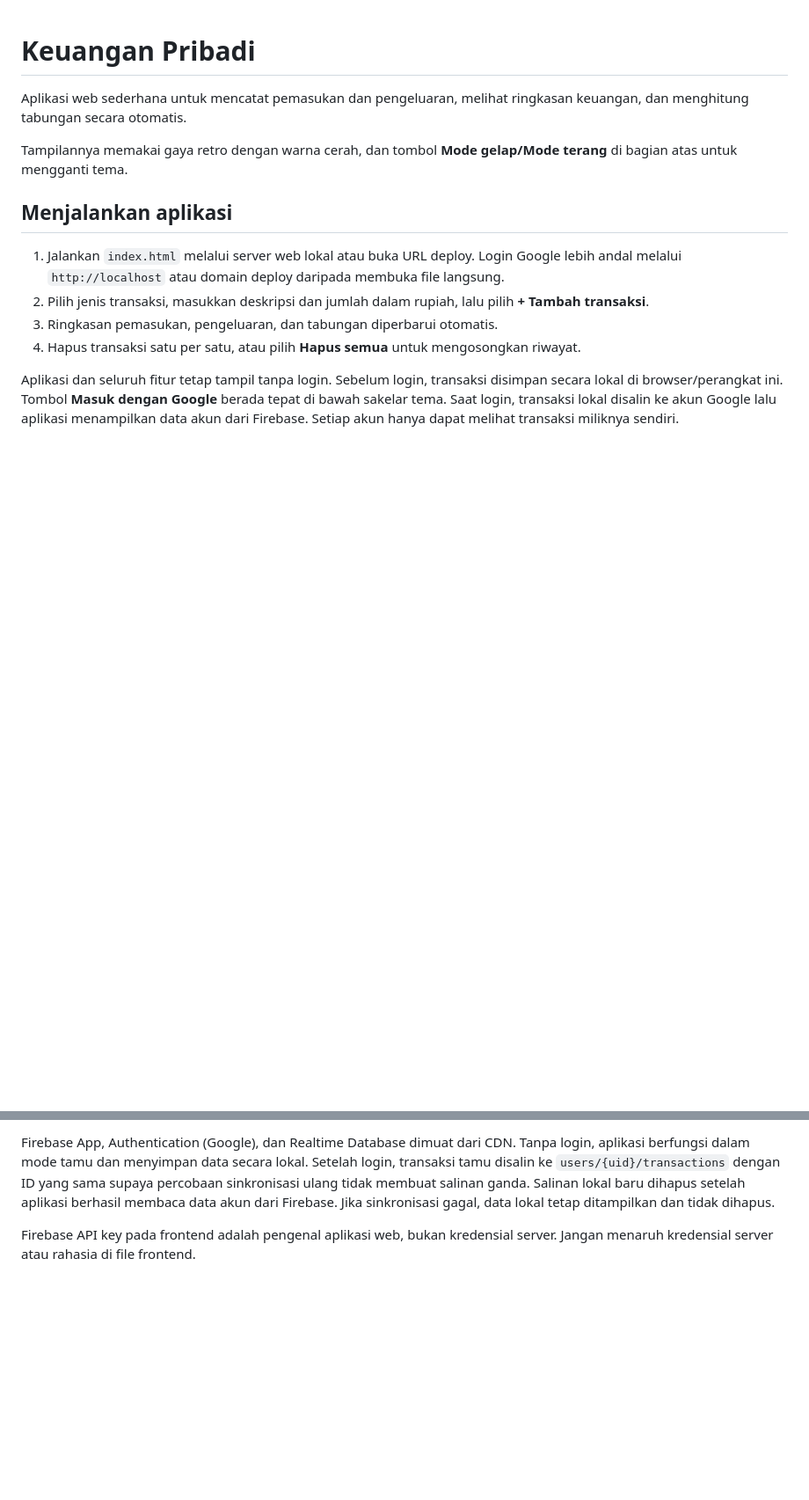
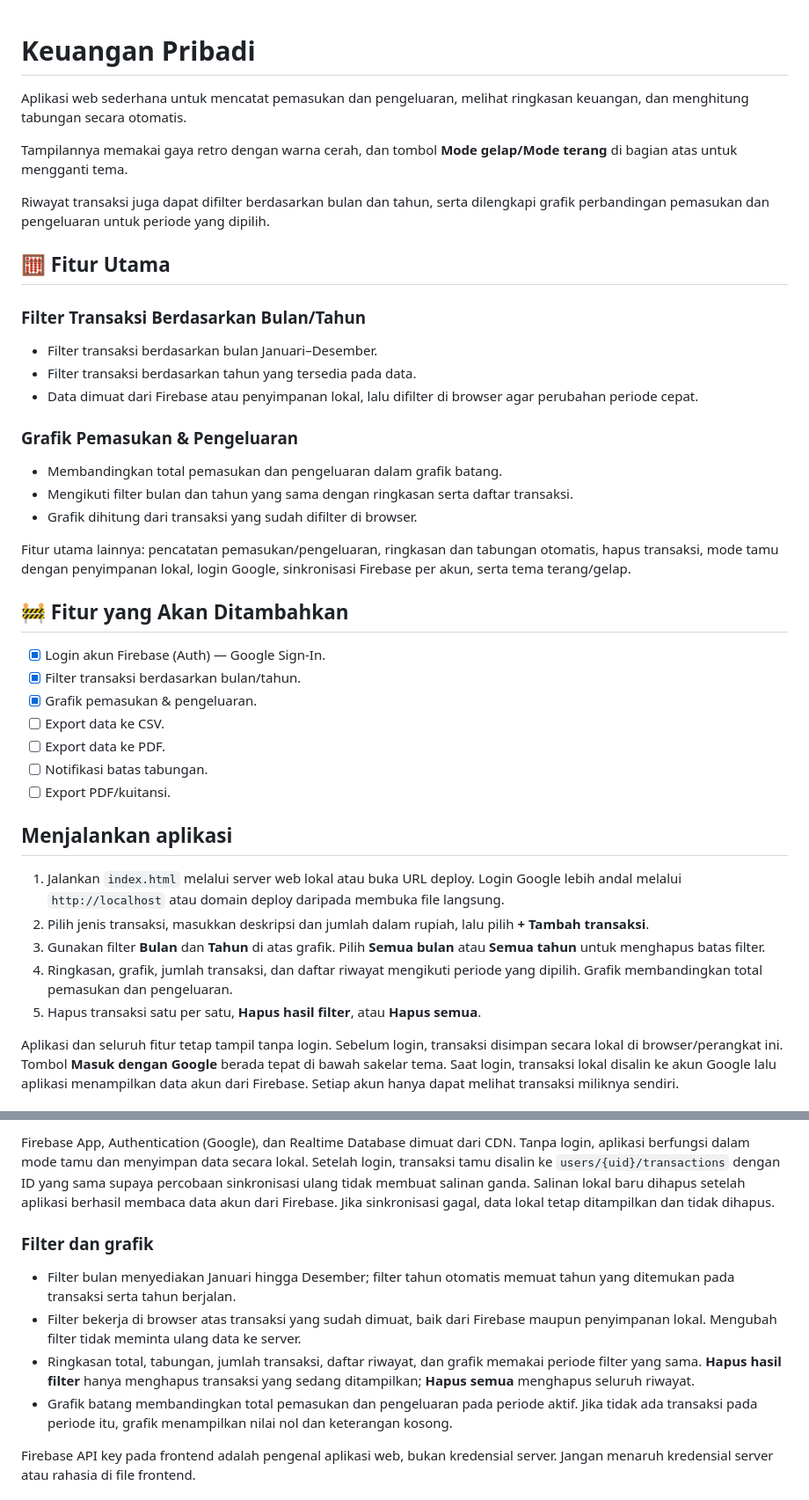
Before and after one commit to chalo0o/Ma-Money, a Markdown page: README.md, 2 parts joined by grey strips. Shown at 88% size. GitHub-like rendering; blank space fills up the shorter version.

Commit message:
update lagi

```diff
--- a/README.md
+++ b/README.md
@@ -4,12 +4,41 @@ Aplikasi web sederhana untuk mencatat pemasukan dan pengeluaran, melihat ringkas
 
 Tampilannya memakai gaya retro dengan warna cerah, dan tombol **Mode gelap/Mode terang** di bagian atas untuk mengganti tema.
 
+Riwayat transaksi juga dapat difilter berdasarkan bulan dan tahun, serta dilengkapi grafik perbandingan pemasukan dan pengeluaran untuk periode yang dipilih.
+
+## 🧮 Fitur Utama
+
+### Filter Transaksi Berdasarkan Bulan/Tahun
+
+- Filter transaksi berdasarkan bulan Januari–Desember.
+- Filter transaksi berdasarkan tahun yang tersedia pada data.
+- Data dimuat dari Firebase atau penyimpanan lokal, lalu difilter di browser agar perubahan periode cepat.
+
+### Grafik Pemasukan & Pengeluaran
+
+- Membandingkan total pemasukan dan pengeluaran dalam grafik batang.
+- Mengikuti filter bulan dan tahun yang sama dengan ringkasan serta daftar transaksi.
+- Grafik dihitung dari transaksi yang sudah difilter di browser.
+
+Fitur utama lainnya: pencatatan pemasukan/pengeluaran, ringkasan dan tabungan otomatis, hapus transaksi, mode tamu dengan penyimpanan lokal, login Google, sinkronisasi Firebase per akun, serta tema terang/gelap.
+
+## 🚧 Fitur yang Akan Ditambahkan
+
+- [x] Login akun Firebase (Auth) — Google Sign-In.
+- [x] Filter transaksi berdasarkan bulan/tahun.
+- [x] Grafik pemasukan & pengeluaran.
+- [ ] Export data ke CSV.
+- [ ] Export data ke PDF.
+- [ ] Notifikasi batas tabungan.
+- [ ] Export PDF/kuitansi.
+
 ## Menjalankan aplikasi
 
 1. Jalankan `index.html` melalui server web lokal atau buka URL deploy. Login Google lebih andal melalui `http://localhost` atau domain deploy daripada membuka file langsung.
 2. Pilih jenis transaksi, masukkan deskripsi dan jumlah dalam rupiah, lalu pilih **+ Tambah transaksi**.
-3. Ringkasan pemasukan, pengeluaran, dan tabungan diperbarui otomatis.
-4. Hapus transaksi satu per satu, atau pilih **Hapus semua** untuk mengosongkan riwayat.
+3. Gunakan filter **Bulan** dan **Tahun** di atas grafik. Pilih **Semua bulan** atau **Semua tahun** untuk menghapus batas filter.
+4. Ringkasan, grafik, jumlah transaksi, dan daftar riwayat mengikuti periode yang dipilih. Grafik membandingkan total pemasukan dan pengeluaran.
+5. Hapus transaksi satu per satu, **Hapus hasil filter**, atau **Hapus semua**.
 
 Aplikasi dan seluruh fitur tetap tampil tanpa login. Sebelum login, transaksi disimpan secara lokal di browser/perangkat ini. Tombol **Masuk dengan Google** berada tepat di bawah sakelar tema. Saat login, transaksi lokal disalin ke akun Google lalu aplikasi menampilkan data akun dari Firebase. Setiap akun hanya dapat melihat transaksi miliknya sendiri.
 
@@ -49,6 +78,13 @@ Transaksi disimpan pada `users/{uid}/transactions`. Jangan mengganti rules denga
 
 Firebase App, Authentication (Google), dan Realtime Database dimuat dari CDN. Tanpa login, aplikasi berfungsi dalam mode tamu dan menyimpan data secara lokal. Setelah login, transaksi tamu disalin ke `users/{uid}/transactions` dengan ID yang sama supaya percobaan sinkronisasi ulang tidak membuat salinan ganda. Salinan lokal baru dihapus setelah aplikasi berhasil membaca data akun dari Firebase. Jika sinkronisasi gagal, data lokal tetap ditampilkan dan tidak dihapus.
 
+### Filter dan grafik
+
+- Filter bulan menyediakan Januari hingga Desember; filter tahun otomatis memuat tahun yang ditemukan pada transaksi serta tahun berjalan.
+- Filter bekerja di browser atas transaksi yang sudah dimuat, baik dari Firebase maupun penyimpanan lokal. Mengubah filter tidak meminta ulang data ke server.
+- Ringkasan total, tabungan, jumlah transaksi, daftar riwayat, dan grafik memakai periode filter yang sama. **Hapus hasil filter** hanya menghapus transaksi yang sedang ditampilkan; **Hapus semua** menghapus seluruh riwayat.
+- Grafik batang membandingkan total pemasukan dan pengeluaran pada periode aktif. Jika tidak ada transaksi pada periode itu, grafik menampilkan nilai nol dan keterangan kosong.
+
 Firebase API key pada frontend adalah pengenal aplikasi web, bukan kredensial server. Jangan menaruh kredensial server atau rahasia di file frontend.
 
 ## Catatan data
```
